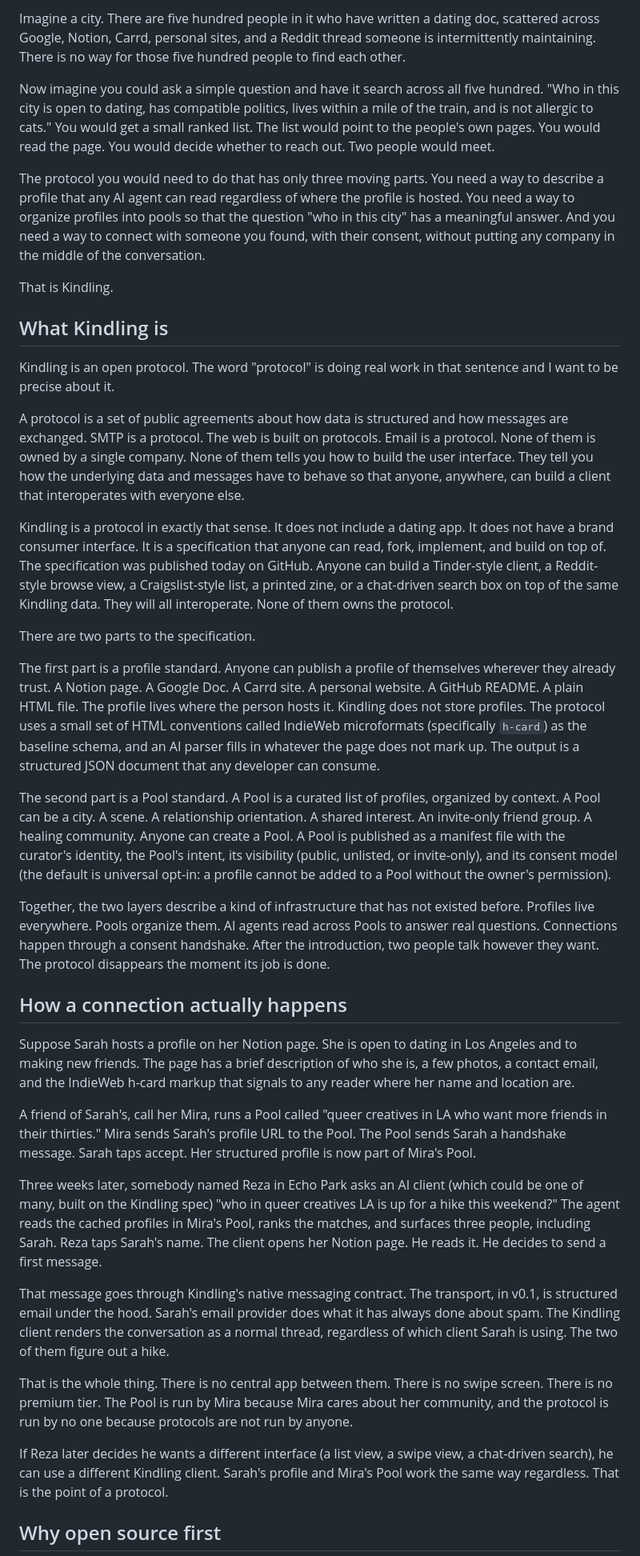
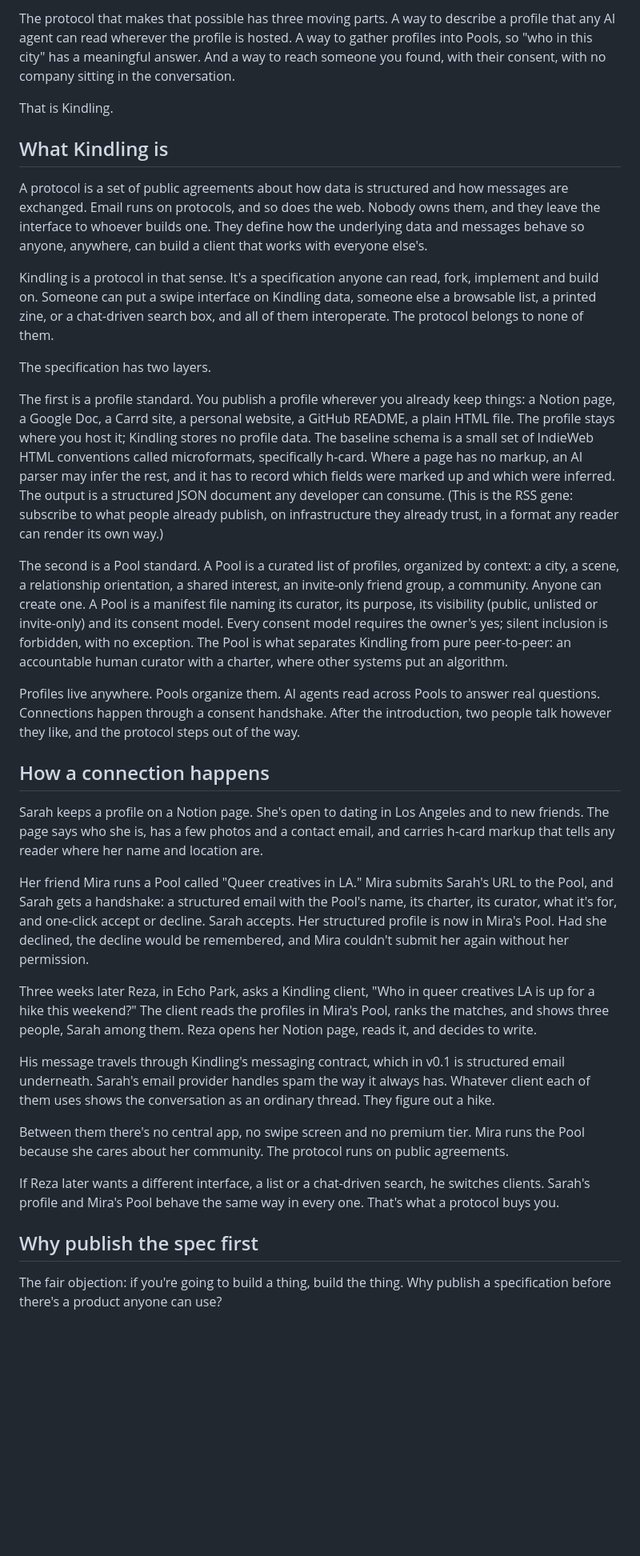
Before and after one commit to IntelliBotique/kindling, a Markdown page: docs/LAUNCH_ESSAY.md, the part around one of its changes. Shown at 80% size. Rendered like a GitHub page; blank space fills up the shorter version.

```diff
--- a/docs/LAUNCH_ESSAY.md
+++ b/docs/LAUNCH_ESSAY.md
@@ -37,41 +47,37 @@ The catch is that a Google Doc is a terrible search tool. It works only when som
 
-Imagine a city. There are five hundred people in it who have written a dating doc, scattered across Google, Notion, Carrd, personal sites, and a Reddit thread someone is intermittently maintaining. There is no way for those five hundred people to find each other.
-
-Now imagine you could ask a simple question and have it search across all five hundred. "Who in this city is open to dating, has compatible politics, lives within a mile of the train, and is not allergic to cats." You would get a small ranked list. The list would point to the people's own pages. You would read the page. You would decide whether to reach out. Two people would meet.
-
-The protocol you would need to do that has only three moving parts. You need a way to describe a profile that any AI agent can read regardless of where the profile is hosted. You need a way to organize profiles into pools so that the question "who in this city" has a meaningful answer. And you need a way to connect with someone you found, with their consent, without putting any company in the middle of the conversation.
+The protocol that makes that possible has three moving parts. A way to describe a profile that any AI agent can read wherever the profile is hosted. A way to gather profiles into Pools, so "who in this city" has a meaningful answer. And a way to reach someone you found, with their consent, with no company sitting in the conversation.
 
 That is Kindling.
 
 ## What Kindling is
 
-Kindling is an open protocol. The word "protocol" is doing real work in that sentence and I want to be precise about it.
+A protocol is a set of public agreements about how data is structured and how messages are exchanged. Email runs on protocols, and so does the web. Nobody owns them, and they leave the interface to whoever builds one. They define how the underlying data and messages behave so anyone, anywhere, can build a client that works with everyone else's.
 
-A protocol is a set of public agreements about how data is structured and how messages are exchanged. SMTP is a protocol. The web is built on protocols. Email is a protocol. None of them is owned by a single company. None of them tells you how to build the user interface. They tell you how the underlying data and messages have to behave so that anyone, anywhere, can build a client that interoperates with everyone else.
+Kindling is a protocol in that sense. It's a specification anyone can read, fork, implement and build on. Someone can put a swipe interface on Kindling data, someone else a browsable list, a printed zine, or a chat-driven search box, and all of them interoperate. The protocol belongs to none of them.
 
-Kindling is a protocol in exactly that sense. It does not include a dating app. It does not have a brand consumer interface. It is a specification that anyone can read, fork, implement, and build on top of. The specification was published today on GitHub. Anyone can build a Tinder-style client, a Reddit-style browse view, a Craigslist-style list, a printed zine, or a chat-driven search box on top of the same Kindling data. They will all interoperate. None of them owns the protocol.
+The specification has two layers.
 
-There are two parts to the specification.
+The first is a profile standard. You publish a profile wherever you already keep things: a Notion page, a Google Doc, a Carrd site, a personal website, a GitHub README, a plain HTML file. The profile stays where you host it; Kindling stores no profile data. The baseline schema is a small set of IndieWeb HTML conventions called microformats, specifically h-card. Where a page has no markup, an AI parser may infer the rest, and it has to record which fields were marked up and which were inferred. The output is a structured JSON document any developer can consume. (This is the RSS gene: subscribe to what people already publish, on infrastructure they already trust, in a format any reader can render its own way.)
 
-The first part is a profile standard. Anyone can publish a profile of themselves wherever they already trust. A Notion page. A Google Doc. A Carrd site. A personal website. A GitHub README. A plain HTML file. The profile lives where the person hosts it. Kindling does not store profiles. The protocol uses a small set of HTML conventions called IndieWeb microformats (specifically `h-card`) as the baseline schema, and an AI parser fills in whatever the page does not mark up. The output is a structured JSON document that any developer can consume.
+The second is a Pool standard. A Pool is a curated list of profiles, organized by context: a city, a scene, a relationship orientation, a shared interest, an invite-only friend group, a community. Anyone can create one. A Pool is a manifest file naming its curator, its purpose, its visibility (public, unlisted or invite-only) and its consent model. Every consent model requires the owner's yes; silent inclusion is forbidden, with no exception. The Pool is what separates Kindling from pure peer-to-peer: an accountable human curator with a charter, where other systems put an algorithm.
 
-The second part is a Pool standard. A Pool is a curated list of profiles, organized by context. A Pool can be a city. A scene. A relationship orientation. A shared interest. An invite-only friend group. A healing community. Anyone can create a Pool. A Pool is published as a manifest file with the curator's identity, the Pool's intent, its visibility (public, unlisted, or invite-only), and its consent model (the default is universal opt-in: a profile cannot be added to a Pool without the owner's permission).
+Profiles live anywhere. Pools organize them. AI agents read across Pools to answer real questions. Connections happen through a consent handshake. After the introduction, two people talk however they like, and the protocol steps out of the way.
 
-Together, the two layers describe a kind of infrastructure that has not existed before. Profiles live everywhere. Pools organize them. AI agents read across Pools to answer real questions. Connections happen through a consent handshake. After the introduction, two people talk however they want. The protocol disappears the moment its job is done.
+## How a connection happens
 
-## How a connection actually happens
+Sarah keeps a profile on a Notion page. She's open to dating in Los Angeles and to new friends. The page says who she is, has a few photos and a contact email, and carries h-card markup that tells any reader where her name and location are.
 
-Suppose Sarah hosts a profile on her Notion page. She is open to dating in Los Angeles and to making new friends. The page has a brief description of who she is, a few photos, a contact email, and the IndieWeb h-card markup that signals to any reader where her name and location are.
+Her friend Mira runs a Pool called "Queer creatives in LA." Mira submits Sarah's URL to the Pool, and Sarah gets a handshake: a structured email with the Pool's name, its charter, its curator, what it's for, and one-click accept or decline. Sarah accepts. Her structured profile is now in Mira's Pool. Had she declined, the decline would be remembered, and Mira couldn't submit her again without her permission.
 
-A friend of Sarah's, call her Mira, runs a Pool called "queer creatives in LA who want more friends in their thirties." Mira sends Sarah's profile URL to the Pool. The Pool sends Sarah a handshake message. Sarah taps accept. Her structured profile is now part of Mira's Pool.
+Three weeks later Reza, in Echo Park, asks a Kindling client, "Who in queer creatives LA is up for a hike this weekend?" The client reads the profiles in Mira's Pool, ranks the matches, and shows three people, Sarah among them. Reza opens her Notion page, reads it, and decides to write.
 
-Three weeks later, somebody named Reza in Echo Park asks an AI client (which could be one of many, built on the Kindling spec) "who in queer creatives LA is up for a hike this weekend?" The agent reads the cached profiles in Mira's Pool, ranks the matches, and surfaces three people, including Sarah. Reza taps Sarah's name. The client opens her Notion page. He reads it. He decides to send a first message.
+His message travels through Kindling's messaging contract, which in v0.1 is structured email underneath. Sarah's email provider handles spam the way it always has. Whatever client each of them uses shows the conversation as an ordinary thread. They figure out a hike.
 
-That message goes through Kindling's native messaging contract. The transport, in v0.1, is structured email under the hood. Sarah's email provider does what it has always done about spam. The Kindling client renders the conversation as a normal thread, regardless of which client Sarah is using. The two of them figure out a hike.
+Between them there's no central app, no swipe screen and no premium tier. Mira runs the Pool because she cares about her community. The protocol runs on public agreements.
 
-That is the whole thing. There is no central app between them. There is no swipe screen. There is no premium tier. The Pool is run by Mira because Mira cares about her community, and the protocol is run by no one because protocols are not run by anyone.
+If Reza later wants a different interface, a list or a chat-driven search, he switches clients. Sarah's profile and Mira's Pool behave the same way in every one. That's what a protocol buys you.
 
-If Reza later decides he wants a different interface (a list view, a swipe view, a chat-driven search), he can use a different Kindling client. Sarah's profile and Mira's Pool work the same way regardless. That is the point of a protocol.
+## Why publish the spec first
 
-## Why open source first
+The fair objection: if you're going to build a thing, build the thing. Why publish a specification before there's a product anyone can use?
 
```
Also changed, not shown: other parts of docs/LAUNCH_ESSAY.md (+58 -54 lines).
